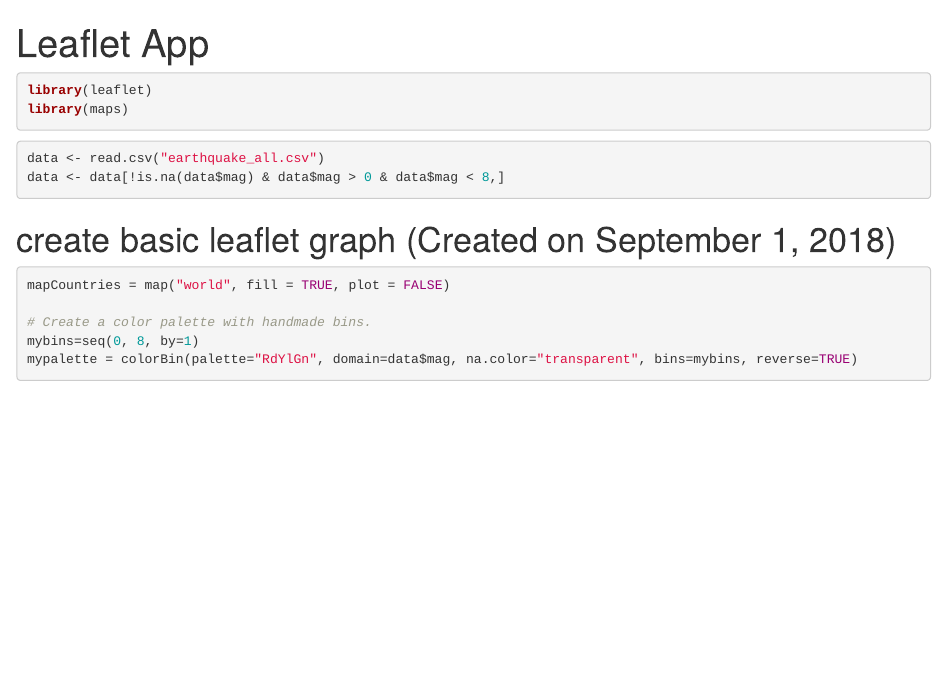
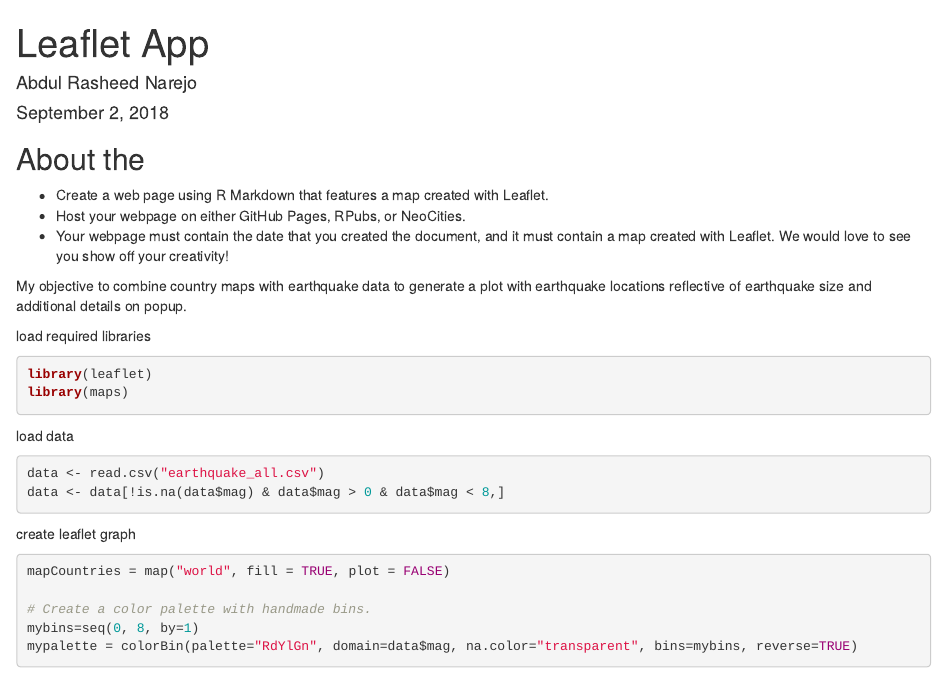
Before and after one commit to arnarejo/CourseraDS-Leaflet, an R Markdown document (leaflet.Rmd): the page in a window 1100 px wide, from its top. Rendered offline with R 4.5, knitr and Pandoc, with nearby package versions; some code elsewhere in the file could not run offline; common packages that the code uses without loading them are loaded.

Commit message:
some minor update

````diff
--- a/leaflet.Rmd
+++ b/leaflet.Rmd
@@ -1,4 +1,6 @@
 ---
 title: "Leaflet App"
+author: "Abdul Rasheed Narejo"
+date: "September 2, 2018"
 output:
   html_document: default
@@ -6,16 +7,26 @@
 ---
 
+## About the
+* Create a web page using R Markdown that features a map created with Leaflet.
+* Host your webpage on either GitHub Pages, RPubs, or NeoCities.
+* Your webpage must contain the date that you created the document, and it must contain a map created with Leaflet. We would love to see you show off your creativity!
+
+
+My objective to combine country maps with earthquake data to generate a plot with earthquake locations reflective of earthquake size and additional details on popup.
+
+load required libraries
 ```{r}
 library(leaflet)
 library(maps)
 ```
 
+load data
 ```{r}
 data <- read.csv("earthquake_all.csv")
 data <- data[!is.na(data$mag) & data$mag > 0 & data$mag < 8,]
 ```
 
-# create basic leaflet graph (Created on September 1, 2018)
+create leaflet graph
 ```{r}
 mapCountries = map("world", fill = TRUE, plot = FALSE)
 
````
Also changed, not shown: leaflet.Rmd (1 more changed lines), 1 other file.
